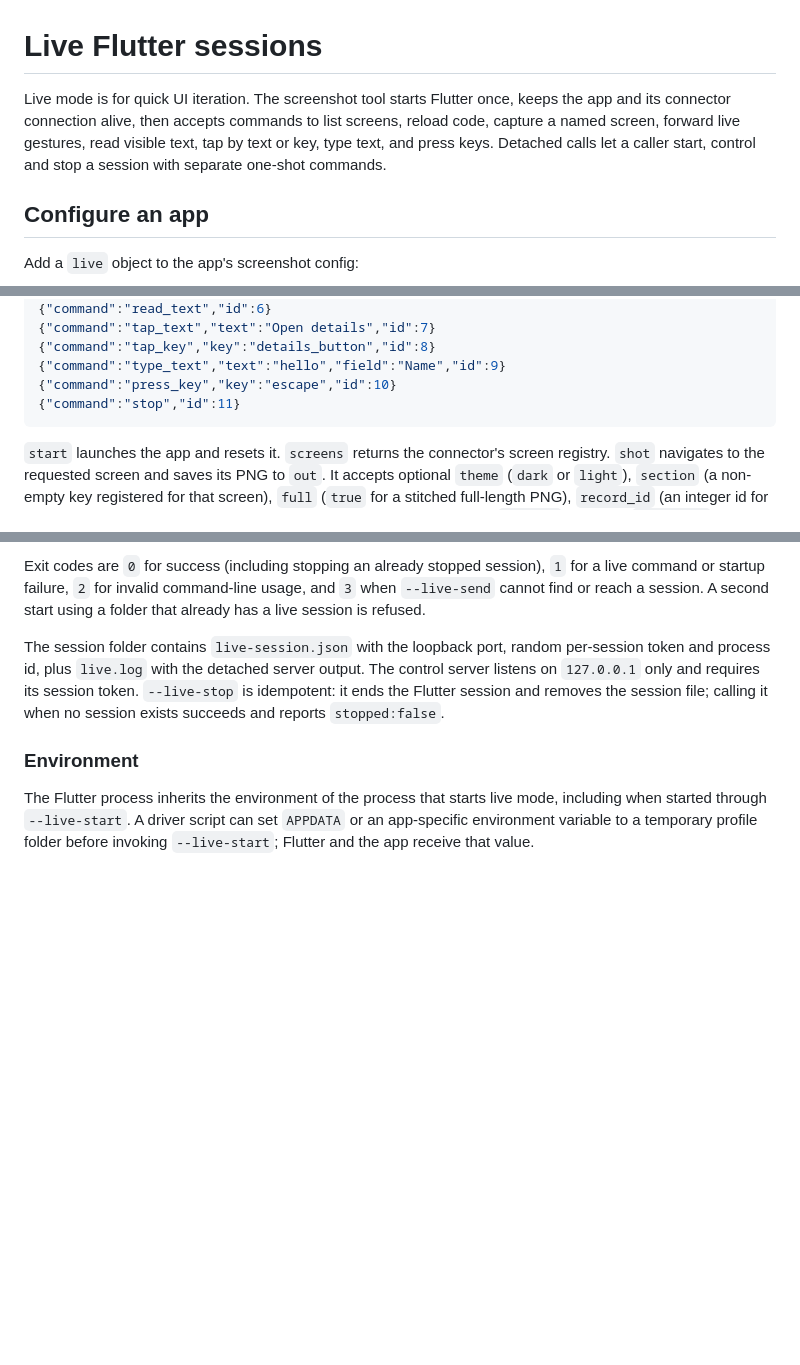
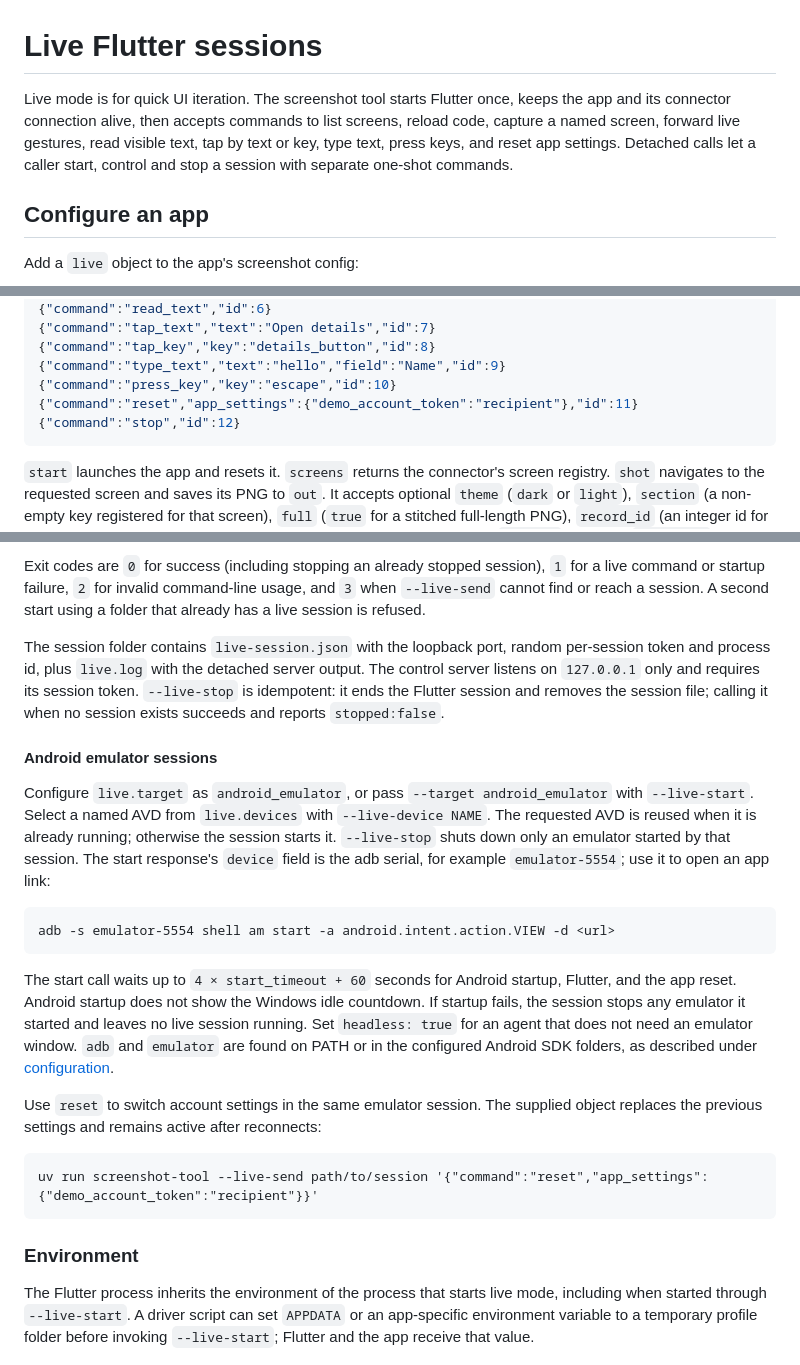
Before and after one commit to BenjaminKobjolke/automated-application-screenshots, a Markdown page: docs/LIVE.md, 3 parts joined by grey strips. Drawn GitHub-style; blank space fills up the shorter version.

Commit message:
DOCS (docs): update documentation

````diff
--- a/docs/LIVE.md
+++ b/docs/LIVE.md
@@ -1,6 +1,6 @@
 # Live Flutter sessions
 
-Live mode is for quick UI iteration. The screenshot tool starts Flutter once, keeps the app and its connector connection alive, then accepts commands to list screens, reload code, capture a named screen, forward live gestures, read visible text, tap by text or key, type text, and press keys. Detached calls let a caller start, control and stop a session with separate one-shot commands.
+Live mode is for quick UI iteration. The screenshot tool starts Flutter once, keeps the app and its connector connection alive, then accepts commands to list screens, reload code, capture a named screen, forward live gestures, read visible text, tap by text or key, type text, press keys, and reset app settings. Detached calls let a caller start, control and stop a session with separate one-shot commands.
 
 ## Configure an app
 
@@ -55,7 +55,8 @@ The process reads one JSON object per line from stdin and writes exactly one JSO
 {"command":"tap_key","key":"details_button","id":8}
 {"command":"type_text","text":"hello","field":"Name","id":9}
 {"command":"press_key","key":"escape","id":10}
-{"command":"stop","id":11}
+{"command":"reset","app_settings":{"demo_account_token":"recipient"},"id":11}
+{"command":"stop","id":12}
 ```
 
 `start` launches the app and resets it. `screens` returns the connector's screen registry. `shot` navigates to the requested screen and saves its PNG to `out`. It accepts optional `theme` (`dark` or `light`), `section` (a non-empty key registered for that screen), `full` (`true` for a stitched full-length PNG), `record_id` (an integer id for the record the screen opens, such as a todo id; only for screens whose `screens` entry has `record_id`), `language` (a UI language code such as `de` or `en-US`, passed to the app's prepare callback on `navigate`), and `orientation` (`portrait` or `landscape`, Android only). Orientation is restored after each shot, and natural tablet orientation is handled automatically. For example:
@@ -165,6 +170,22 @@ Exit codes are `0` for success (including stopping an already stopped session),
 
 The session folder contains `live-session.json` with the loopback port, random per-session token and process id, plus `live.log` with the detached server output. The control server listens on `127.0.0.1` only and requires its session token. `--live-stop` is idempotent: it ends the Flutter session and removes the session file; calling it when no session exists succeeds and reports `stopped:false`.
 
+#### Android emulator sessions
+
+Configure `live.target` as `android_emulator`, or pass `--target android_emulator` with `--live-start`. Select a named AVD from `live.devices` with `--live-device NAME`. The requested AVD is reused when it is already running; otherwise the session starts it. `--live-stop` shuts down only an emulator started by that session. The start response's `device` field is the adb serial, for example `emulator-5554`; use it to open an app link:
+
+```text
+adb -s emulator-5554 shell am start -a android.intent.action.VIEW -d <url>
+```
+
+The start call waits up to `4 × start_timeout + 60` seconds for Android startup, Flutter, and the app reset. Android startup does not show the Windows idle countdown. If startup fails, the session stops any emulator it started and leaves no live session running. Set `headless: true` for an agent that does not need an emulator window. `adb` and `emulator` are found on PATH or in the configured Android SDK folders, as described under [configuration](#configure-an-app).
+
+Use `reset` to switch account settings in the same emulator session. The supplied object replaces the previous settings and remains active after reconnects:
+
+```text
+uv run screenshot-tool --live-send path/to/session '{"command":"reset","app_settings":{"demo_account_token":"recipient"}}'
+```
+
 ### Environment
 
 The Flutter process inherits the environment of the process that starts live mode, including when started through `--live-start`. A driver script can set `APPDATA` or an app-specific environment variable to a temporary profile folder before invoking `--live-start`; Flutter and the app receive that value.
````
Also changed, not shown: other parts of docs/LIVE.md (+5 -1 lines), README.md (+1 -1 lines).
